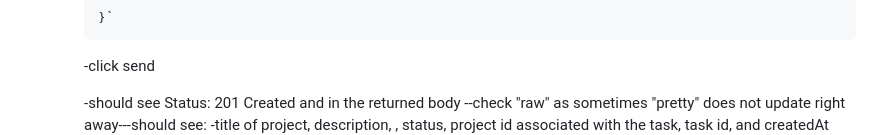
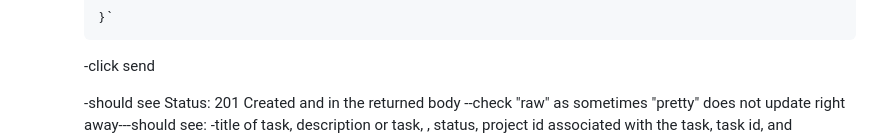
Before and after one commit to FrancesReagan/task-master-api, a Markdown page: README.md, the part around the change printed below. Rendered like a GitHub page.

```diff
--- a/README.md
+++ b/README.md
@@ -325,5 +325,5 @@ __MANUAL TESTING with POSTMAN ext in VS CODE__
 
           -click send
 
-          -should see Status: 201 Created and in the returned body --check "raw" as sometimes "pretty" does not update right away---should see: -title of project, description, , status, project id associated with
+          -should see Status: 201 Created and in the returned body --check "raw" as sometimes "pretty" does not update right away---should see: -title of task, description or task, , status, project id associated with
            the task, task id, and createdAt time stamp.
```
Also changed, not shown: other parts of README.md (+5 -1 lines).
